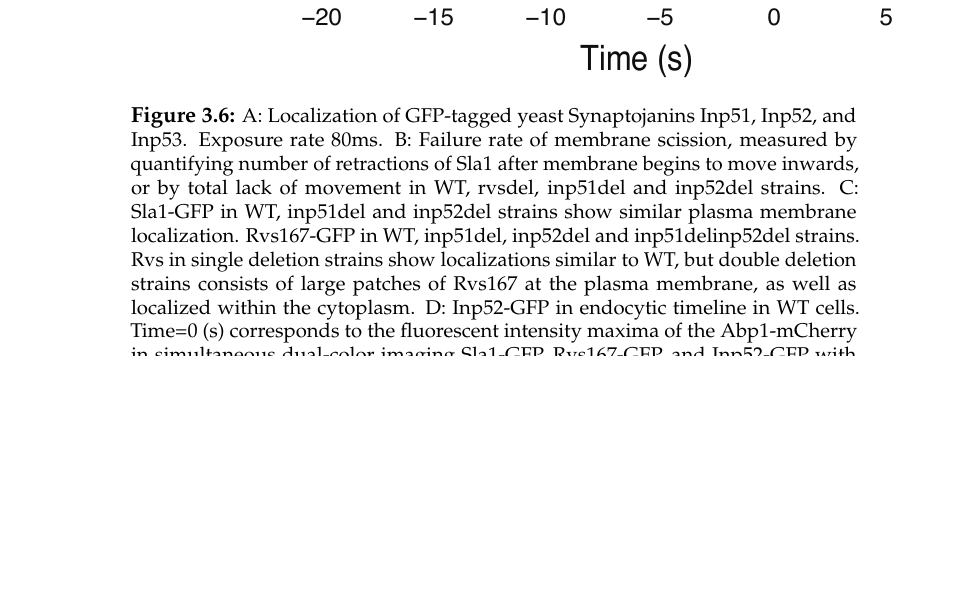
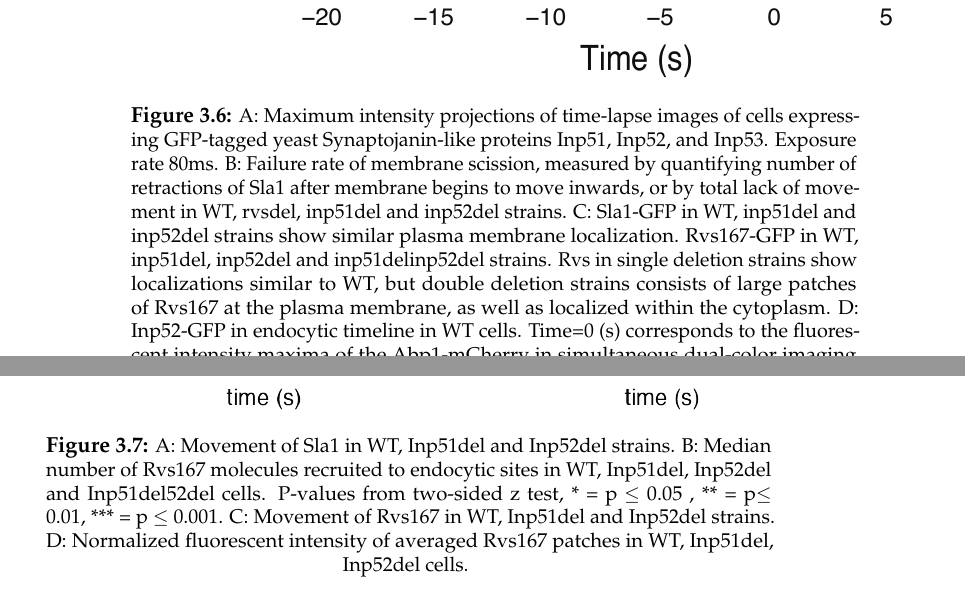
Before and after one commit to deepikaamenon/thesis_2021, a LaTeX thesis (main.tex, which reads Chapters/Results.tex): part of page 53 of 61 before the commit and two parts of pages 53 and 54 of 61 after it, the two joined at a grey line, cut so that both start at the same text, the shorter picture padded with empty space. Compiled offline with pdfLaTeX.

Commit message:
txs auto checkin

```diff
--- a/Chapters/Results.tex
+++ b/Chapters/Results.tex
@@ -156,18 +156,23 @@ While the lifetimes of Rvs167 in WT and BAR are similar, as are Sla1 lifetimes i
 		\centering
 		\includegraphics[width=22cm,height=22cm,keepaspectratio]{figures/results_final/inp}
 		\caption[Syanptojanin-like proteins in yeast]
-		{A: Localization of GFP-tagged yeast Synaptojanins Inp51, Inp52, and Inp53. Exposure rate 80ms.
+		{A: Maximum intensity projections of time-lapse images of cells expressing GFP-tagged yeast Synaptojanin-like proteins Inp51, Inp52, and Inp53. Exposure rate 80ms.
 		B: Failure rate of membrane scission, measured by quantifying number of retractions of Sla1 after membrane begins to move inwards, or by total lack of movement in WT, rvsdel, inp51del and inp52del strains.
 		C: Sla1-GFP in WT, inp51del and inp52del strains show similar plasma membrane localization. Rvs167-GFP in WT, inp51del, inp52del and inp51delinp52del strains. Rvs in single deletion strains show localizations similar to WT, but double deletion strains consists of large patches of Rvs167 at the plasma membrane, as well as localized within the cytoplasm.
 		D: Inp52-GFP in endocytic timeline in WT cells. Time=0 (s) corresponds to the fluorescent intensity maxima of the Abp1-mCherry in simultaneous dual-color imaging Sla1-GFP, Rvs167-GFP, and Inp52-GFP with Abp1-mCherry.
-
+		All scale bars =2um.
 		\label{fig_inp}}
 		\end{figure}
 
 		\begin{figure}
 		\centering
 		\includegraphics[width=17cm,height=17cm,keepaspectratio]{figures/results_final/inp_movement3}
-		\label{fig_inpdel}
+		\caption[Syanptojanin-like proteins in yeast]
+		{A: Movement of Sla1 in WT, Inp51del and Inp52del strains.
+		B: Median number of Rvs167 molecules recruited to endocytic sites in WT, Inp51del, Inp52del and Inp51del52del cells. P-values from two-sided z test,  * = p $\leq$ 0.05 , ** = p$\leq$ 0.01, *** = p $\leq$ 0.001.
+		C: Movement of Rvs167 in WT, Inp51del and Inp52del strains.
+		D: Normalized fluorescent intensity of averaged Rvs167 patches in WT, Inp51del, Inp52del cells.
+		\label{fig_inpdel}}
 		\end{figure}
 
 	\vspace{5mm}
```
